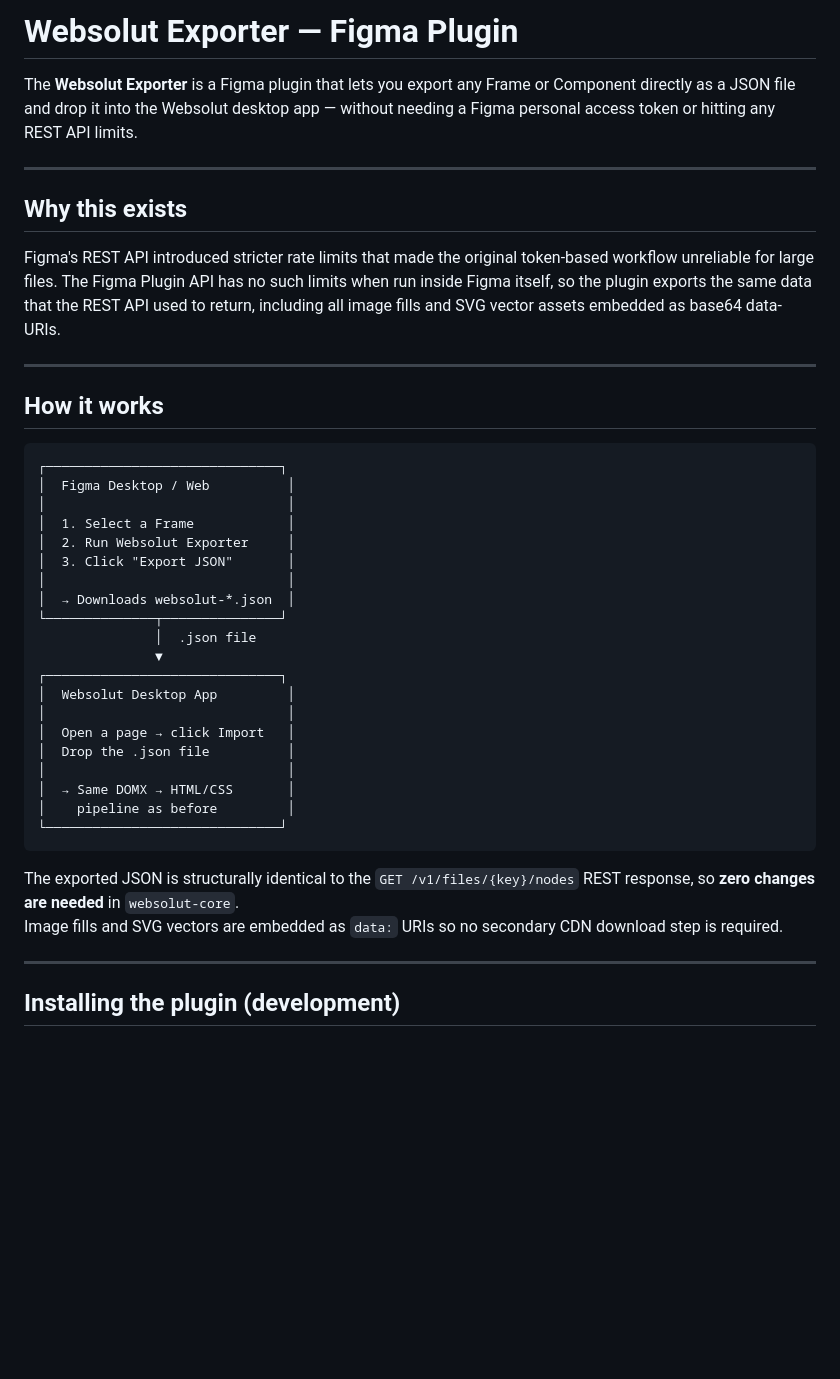
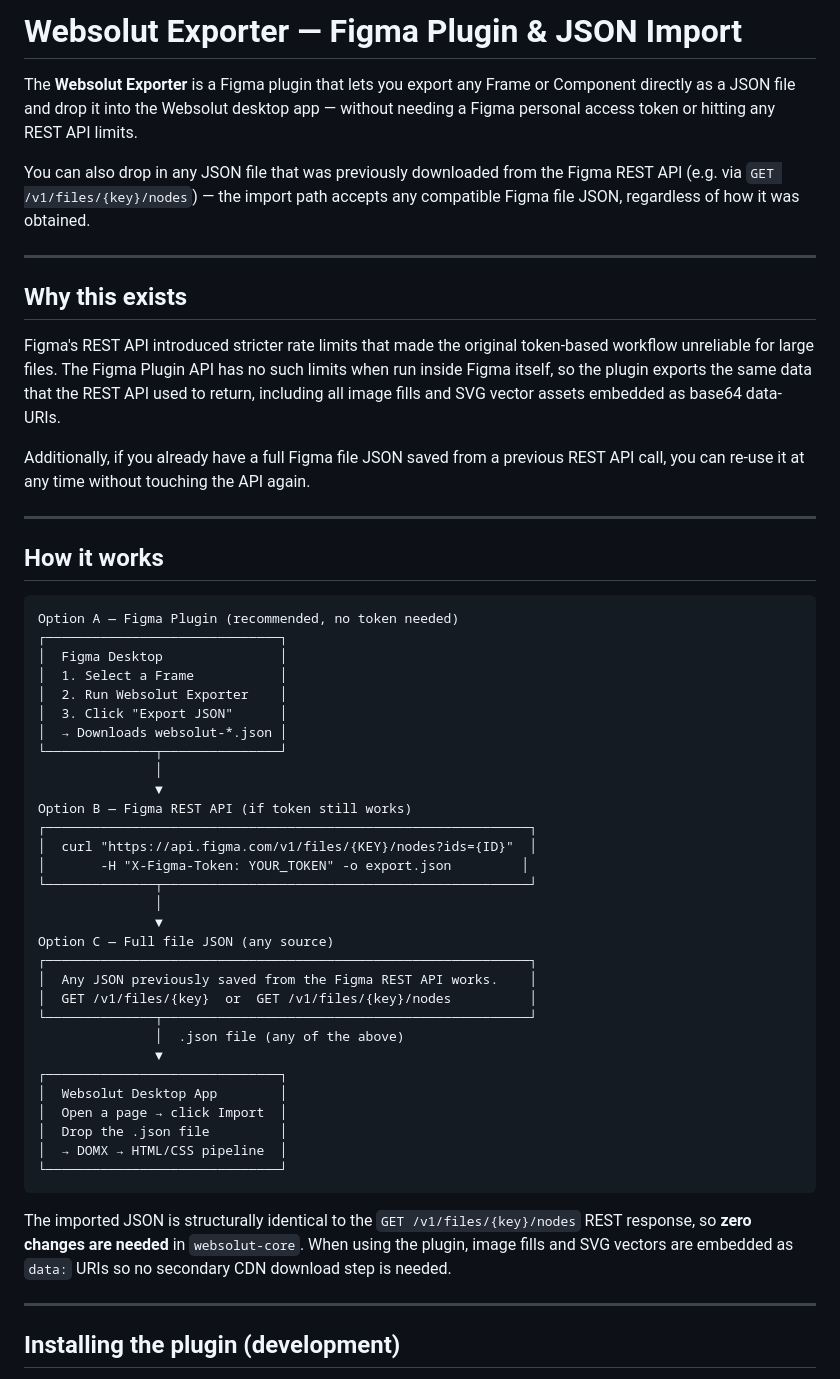
Before and after one commit to wsolut/websolut, a Markdown page: docs/FIGMA_PLUGIN.md, the part around one of its changes. Rendered like a GitHub page; blank space fills up the shorter version.

````diff
--- a/docs/FIGMA_PLUGIN.md
+++ b/docs/FIGMA_PLUGIN.md
@@ -1,8 +1,12 @@
-# Websolut Exporter — Figma Plugin
+# Websolut Exporter — Figma Plugin & JSON Import
 
 The **Websolut Exporter** is a Figma plugin that lets you export any Frame or
 Component directly as a JSON file and drop it into the Websolut desktop app —
 without needing a Figma personal access token or hitting any REST API limits.
+
+You can also drop in any JSON file that was previously downloaded from the
+Figma REST API (e.g. via `GET /v1/files/{key}/nodes`) — the import path
+accepts any compatible Figma file JSON, regardless of how it was obtained.
 
 ---
 
@@ -14,37 +18,50 @@ such limits when run inside Figma itself, so the plugin exports the same data
 that the REST API used to return, including all image fills and SVG vector
 assets embedded as base64 data-URIs.
 
+Additionally, if you already have a full Figma file JSON saved from a previous
+REST API call, you can re-use it at any time without touching the API again.
+
 ---
 
 ## How it works
 
 ```
+Option A — Figma Plugin (recommended, no token needed)
 ┌──────────────────────────────┐
-│  Figma Desktop / Web          │
-│                               │
-│  1. Select a Frame            │
-│  2. Run Websolut Exporter     │
-│  3. Click "Export JSON"       │
-│                               │
-│  → Downloads websolut-*.json  │
+│  Figma Desktop               │
+│  1. Select a Frame           │
+│  2. Run Websolut Exporter    │
+│  3. Click "Export JSON"      │
+│  → Downloads websolut-*.json │
 └──────────────┬───────────────┘
-               │  .json file
+               │
+               ▼
+Option B — Figma REST API (if token still works)
+┌──────────────────────────────────────────────────────────────┐
+│  curl "https://api.figma.com/v1/files/{KEY}/nodes?ids={ID}"  │
+│       -H "X-Figma-Token: YOUR_TOKEN" -o export.json         │
+└──────────────┬───────────────────────────────────────────────┘
+               │
+               ▼
+Option C — Full file JSON (any source)
+┌──────────────────────────────────────────────────────────────┐
+│  Any JSON previously saved from the Figma REST API works.    │
+│  GET /v1/files/{key}  or  GET /v1/files/{key}/nodes          │
+└──────────────┬───────────────────────────────────────────────┘
+               │  .json file (any of the above)
                ▼
 ┌──────────────────────────────┐
-│  Websolut Desktop App         │
-│                               │
-│  Open a page → click Import   │
-│  Drop the .json file          │
-│                               │
-│  → Same DOMX → HTML/CSS       │
-│    pipeline as before         │
+│  Websolut Desktop App        │
+│  Open a page → click Import  │
+│  Drop the .json file         │
+│  → DOMX → HTML/CSS pipeline  │
 └──────────────────────────────┘
 ```
 
-The exported JSON is structurally identical to the `GET /v1/files/{key}/nodes`
+The imported JSON is structurally identical to the `GET /v1/files/{key}/nodes`
 REST response, so **zero changes are needed** in `websolut-core`.
-Image fills and SVG vectors are embedded as `data:` URIs so no secondary CDN
-download step is required.
+When using the plugin, image fills and SVG vectors are embedded as `data:` URIs
+so no secondary CDN download step is needed.
 
 ---
 
````
Also changed, not shown: other parts of docs/FIGMA_PLUGIN.md (+32 -10 lines), README.md (+4 -0 lines).
